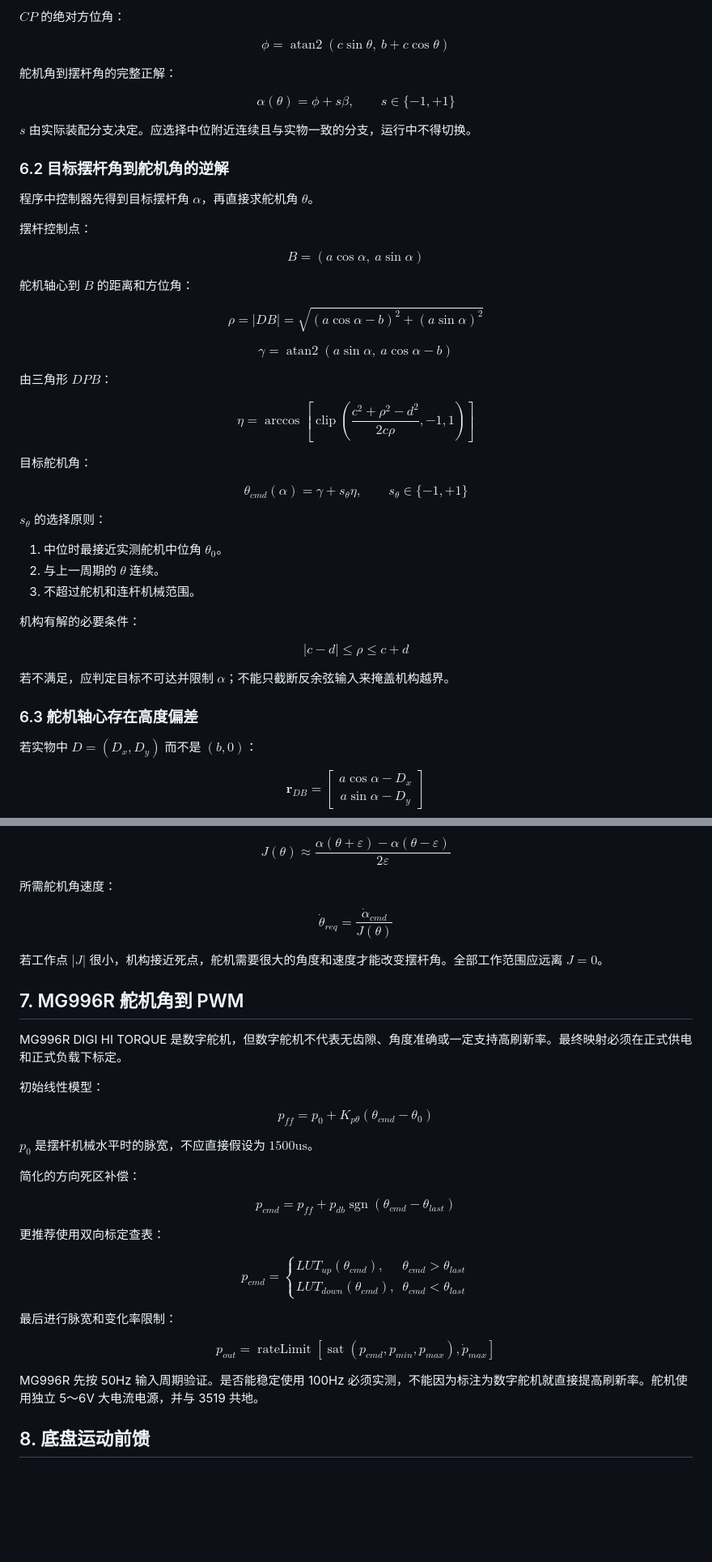
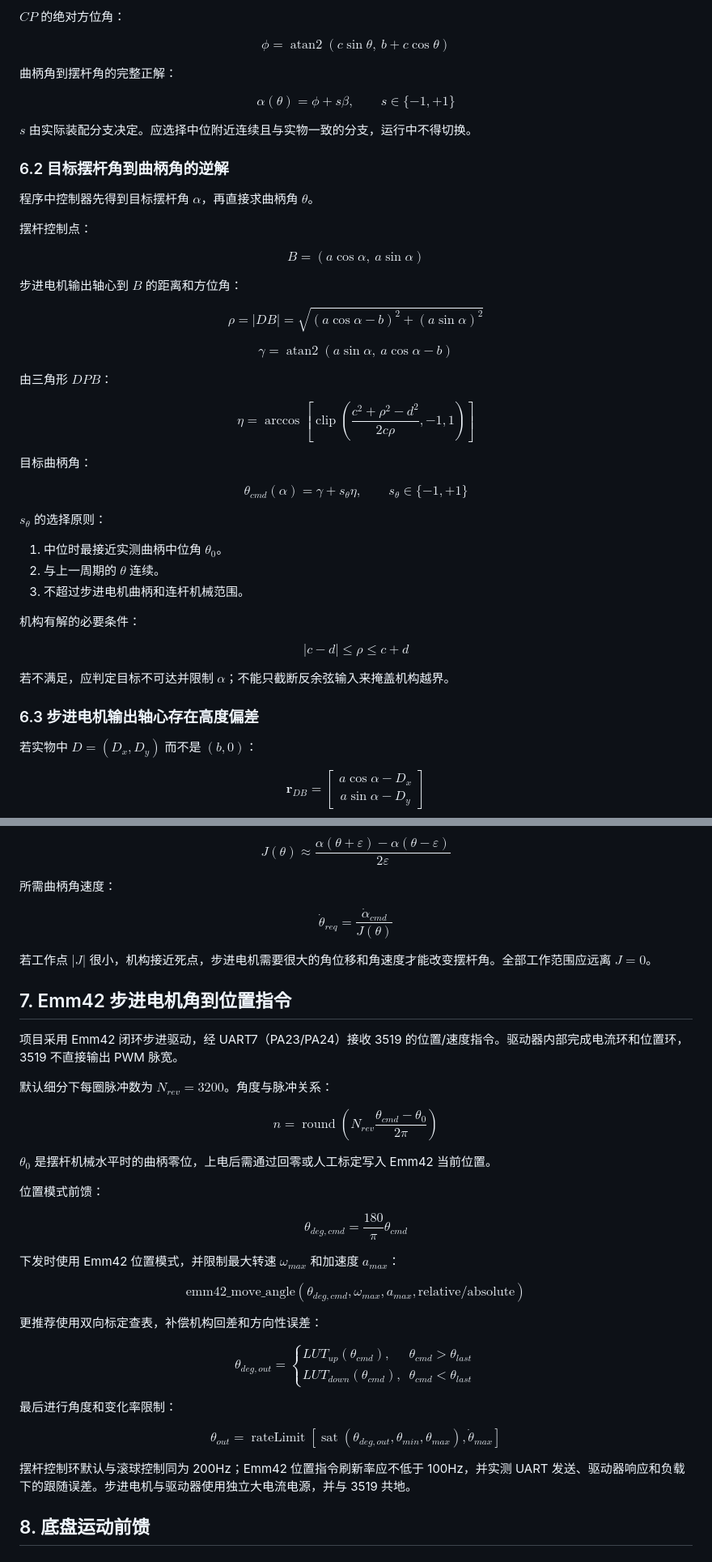
Before and after one commit to Hainzcn/M0G3519, a Markdown page: docs/formula.md, 2 parts joined by grey strips. Shown at 81% size. Drawn GitHub-style; blank space fills up the shorter version.

```diff
--- a/docs/formula.md
+++ b/docs/formula.md
@@ -387,7 +462,7 @@ $$
 \left(c\sin\theta,\ b+c\cos\theta\right)
 $$
 
-舵机角到摆杆角的完整正解：
+曲柄角到摆杆角的完整正解：
 
 $$
 \boxed{
@@ -397,9 +472,9 @@ $$
 
 $s$ 由实际装配分支决定。应选择中位附近连续且与实物一致的分支，运行中不得切换。
 
-### 6.2 目标摆杆角到舵机角的逆解
+### 6.2 目标摆杆角到曲柄角的逆解
 
-程序中控制器先得到目标摆杆角 $\alpha$，再直接求舵机角 $\theta$。
+程序中控制器先得到目标摆杆角 $\alpha$，再直接求曲柄角 $\theta$。
 
 摆杆控制点：
 
@@ -407,7 +482,7 @@ $$
 B=(a\cos\alpha,\ a\sin\alpha)
 $$
 
-舵机轴心到 $B$ 的距离和方位角：
+步进电机输出轴心到 $B$ 的距离和方位角：
 
 $$
 \rho=|DB|=
@@ -435,7 +510,7 @@ $$
 \right]
 $$
 
-目标舵机角：
+目标曲柄角：
 
 $$
 \boxed{
@@ -447,9 +522,9 @@ $$
 
 $s_\theta$ 的选择原则：
 
-1. 中位时最接近实测舵机中位角 $\theta_0$。
+1. 中位时最接近实测曲柄中位角 $\theta_0$。
 2. 与上一周期的 $\theta$ 连续。
-3. 不超过舵机和连杆机械范围。
+3. 不超过步进电机曲柄和连杆机械范围。
 
 机构有解的必要条件：
 
@@ -459,7 +534,7 @@ $$
 
 若不满足，应判定目标不可达并限制 $\alpha$；不能只截断反余弦输入来掩盖机构越界。
 
-### 6.3 舵机轴心存在高度偏差
+### 6.3 步进电机输出轴心存在高度偏差
 
 若实物中 $D=(D_x,D_y)$ 而不是 $(b,0)$：
 
@@ -498,7 +573,7 @@ J(\theta)\approx
 }
 $$
 
-所需舵机角速度：
+所需曲柄角速度：
 
 $$
 \boxed{
@@ -507,36 +582,54 @@ $$
 }
 $$
 
-若工作点 $|J|$ 很小，机构接近死点，舵机需要很大的角度和速度才能改变摆杆角。全部工作范围应远离 $J=0$。
+若工作点 $|J|$ 很小，机构接近死点，步进电机需要很大的角位移和角速度才能改变摆杆角。全部工作范围应远离 $J=0$。
 
-## 7. MG996R 舵机角到 PWM
+## 7. Emm42 步进电机角到位置指令
 
-MG996R DIGI HI TORQUE 是数字舵机，但数字舵机不代表无齿隙、角度准确或一定支持高刷新率。最终映射必须在正式供电和正式负载下标定。
+项目采用 Emm42 闭环步进驱动，经 UART7（PA23/PA24）接收 3519 的位置/速度指令。驱动器内部完成电流环和位置环，3519 不直接输出 PWM 脉宽。
 
-初始线性模型：
+默认细分下每圈脉冲数为 $N_{rev}=3200$。角度与脉冲关系：
 
 $$
 \boxed{
-p_{ff}=p_0+K_{p\theta}
-\left(\theta_{cmd}-\theta_0\right)
+n=
+\operatorname{round}
+\left(
+N_{rev}\frac{\theta_{cmd}-\theta_0}{2\pi}
+\right)
 }
 $$
 
-$p_0$ 是摆杆机械水平时的脉宽，不应直接假设为 $1500\text{us}$。
+$\theta_0$ 是摆杆机械水平时的曲柄零位，上电后需通过回零或人工标定写入 Emm42 当前位置。
 
-简化的方向死区补偿：
-
-$$
-p_{cmd}=p_{ff}+
-p_{db}\operatorname{sgn}
-\left(\theta_{cmd}-\theta_{last}\right)
-$$
-
-更推荐使用双向标定查表：
+位置模式前馈：
 
 $$
 \boxed{
-p_{cmd}=
+\theta_{deg,cmd}=
+\frac{180}{\pi}\theta_{cmd}
+}
+$$
+
+下发时使用 Emm42 位置模式，并限制最大转速 $\omega_{max}$ 和加速度 $a_{max}$：
+
+$$
+\boxed{
+\text{emm42\_move\_angle}
+\left(
+\theta_{deg,cmd},
+\omega_{max},
+a_{max},
+\text{relative/absolute}
+\right)
+}
+$$
+
+更推荐使用双向标定查表，补偿机构回差和方向性误差：
+
+$$
+\boxed{
+\theta_{deg,out}=
 \begin{cases}
 LUT_{up}(\theta_{cmd}),&
 \theta_{cmd}>\theta_{last}\\
@@ -546,18 +639,18 @@ LUT_{down}(\theta_{cmd}),&
 }
 $$
 
-最后进行脉宽和变化率限制：
+最后进行角度和变化率限制：
 
 $$
-p_{out}=
+\theta_{out}=
 \operatorname{rateLimit}
 \left[
-\operatorname{sat}(p_{cmd},p_{min},p_{max}),
-\dot{p}_{max}
+\operatorname{sat}(\theta_{deg,out},\theta_{min},\theta_{max}),
+\dot{\theta}_{max}
 \right]
 $$
 
-MG996R 先按 50Hz 输入周期验证。是否能稳定使用 100Hz 必须实测，不能因为标注为数字舵机就直接提高刷新率。舵机使用独立 5～6V 大电流电源，并与 3519 共地。
+摆杆控制环默认与滚球控制同为 200Hz；Emm42 位置指令刷新率应不低于 100Hz，并实测 UART 发送、驱动器响应和负载下的跟随误差。步进电机与驱动器使用独立大电流电源，并与 3519 共地。
 
 ## 8. 底盘运动前馈
 
```
Also changed, not shown: other parts of docs/formula.md (+106 -29 lines), docs/H题_详细设计技术路线.md (+60 -61 lines), docs/images/连杆.png, docs/log/2026-07-30-uart3-maix-test-mode.md (renamed from docs/log/2026-07-30-bluetooth-uart-test-mode.md), 12 other files.
